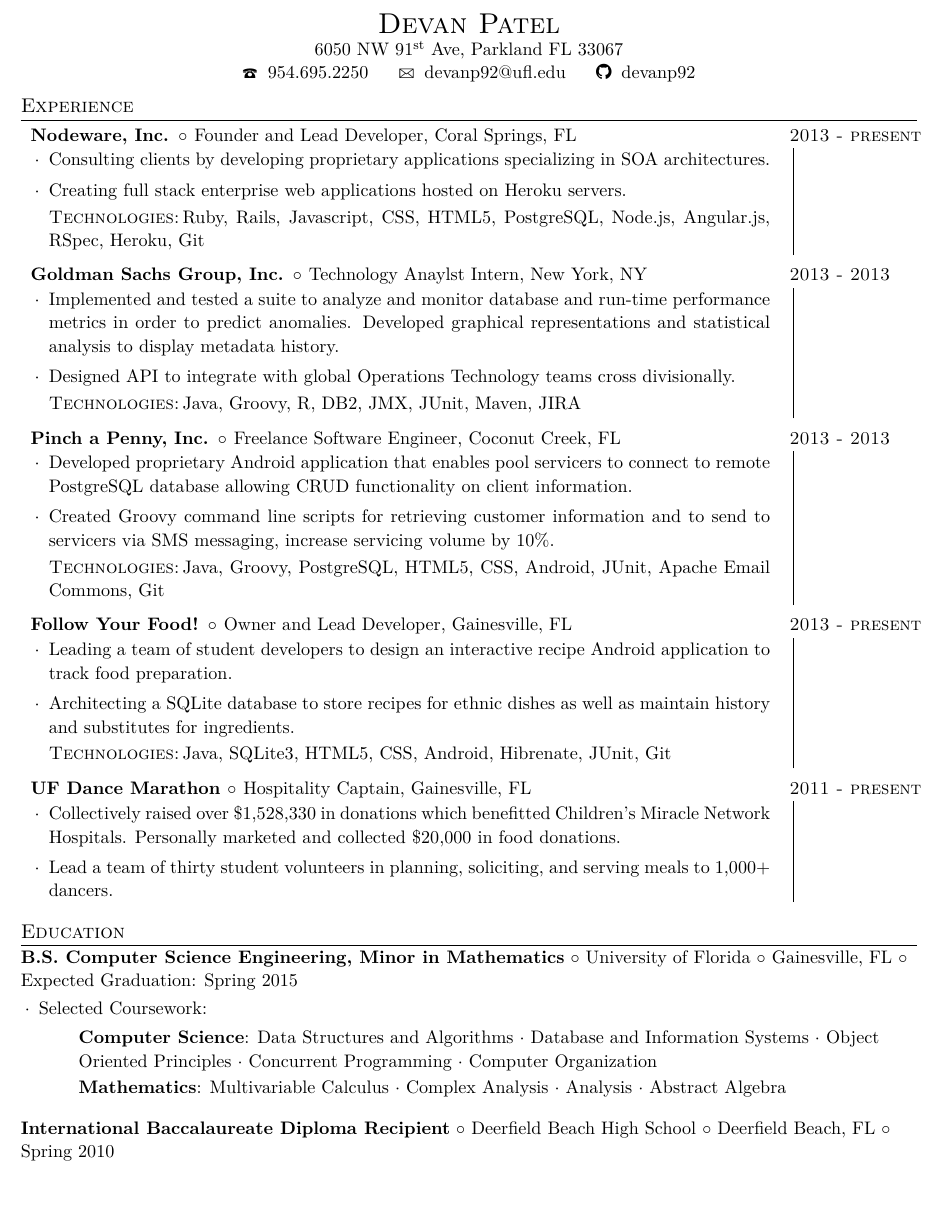
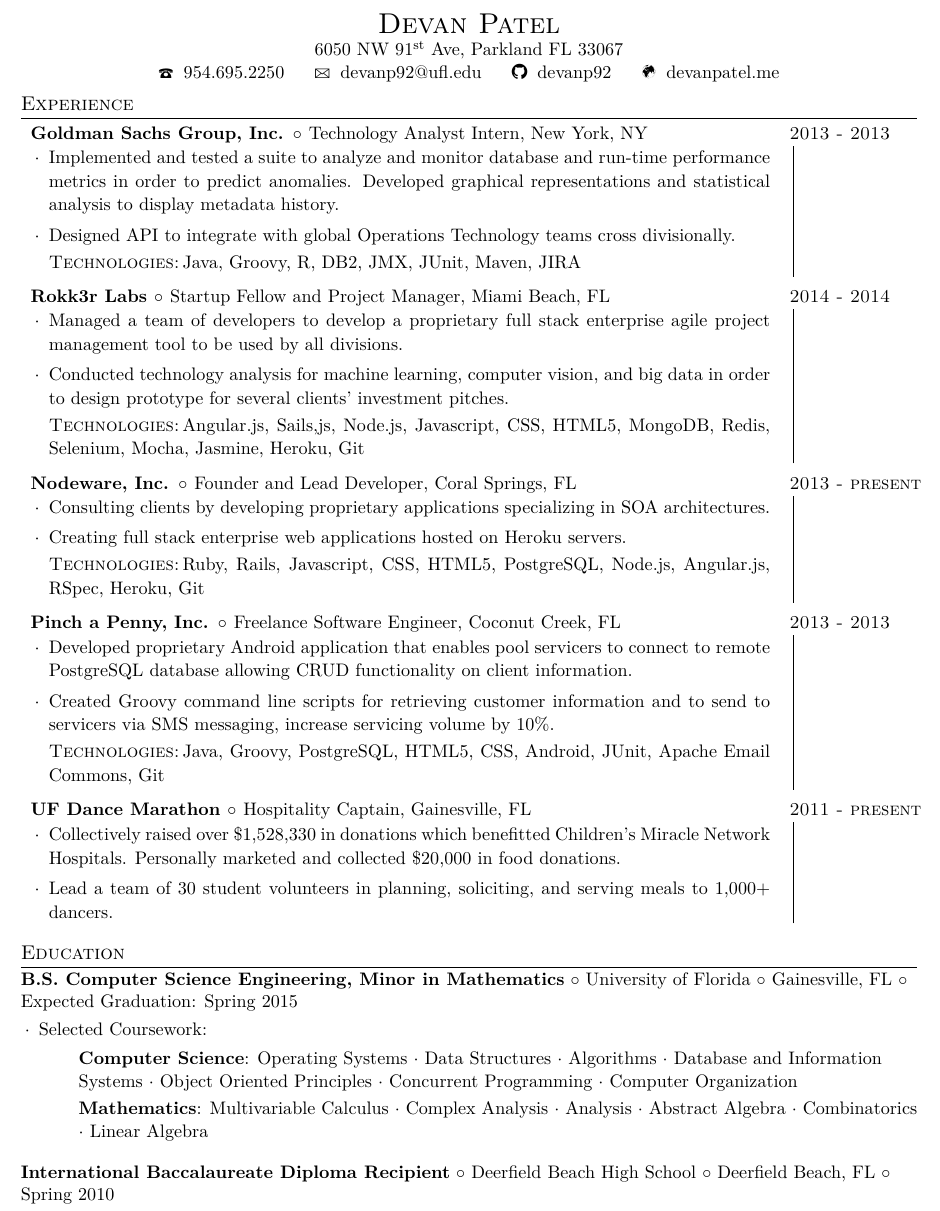
Before and after one commit to devanp92/LaTeX-resume, a LaTeX CV (latex_resume/Devan_Patel_Resume.tex): part of the page, cut so that both start at the same text. Compiled offline with XeLaTeX.

Commit message:
Updating for website

```diff
--- a/latex_resume/Devan_Patel_Resume_tex.tex
+++ b/latex_resume/Devan_Patel_Resume.tex
@@ -6,6 +6,7 @@
 \usepackage{marvosym}
 \usepackage{fix-cm}
 \usepackage{fontspec}
+\usepackage{url}
 \usepackage{xunicode,xltxtra}
 \usepackage{titlesec}
 \usepackage{fontawesome}
@@ -29,7 +30,8 @@
 	{\begin{center}
 		{\LARGE \scshape{#1}}\\
 		#2\\
-		\Telefon \hspace{0.5ex} #3 \hspace{1em} \Letter \hspace{0.5ex} #4 \hspace{1em} \faGithub \hspace{0.5ex} #5
+		\Telefon \hspace{0.5ex} #3 \hspace{1em} \Letter \hspace{0.5ex} #4 \hspace{1em} \faGithub \hspace{0.5ex} #5 \hspace{1em} \Mundus \hspace{0.5ex} devanpatel.me
+
 	\end{center}
 	\vspace*{-8pt}}
 
@@ -65,6 +67,26 @@
 % Experience
 \section{Experience}
 
+\employer{Goldman Sachs Group, Inc.}{Technology Analyst Intern, New York, NY}{2013 - 2013}{
+	\begin{achievements}
+
+	\item{Implemented and tested a suite to analyze and monitor database and run-time performance metrics in order to predict  anomalies. Developed graphical representations and statistical analysis to display metadata history.}
+
+	\item{Designed API to integrate with global Operations Technology teams cross divisionally.\kt Java, Groovy, R, DB2, JMX, JUnit, Maven, JIRA}
+
+	\end{achievements}
+}
+
+\employer{Rokk3r Labs}{Startup Fellow and Project Manager, Miami Beach, FL}{2014 - 2014}{
+\begin{achievements}
+
+\item{Managed a team of developers to develop a proprietary full stack enterprise agile project management tool to be used by all divisions.}
+
+\item{Conducted technology analysis for machine learning, computer vision, and big data in order to design prototype for several clients' investment pitches. \kt Angular.js, Sails,js, Node.js, Javascript, CSS, HTML5, MongoDB, Redis, Selenium, Mocha, Jasmine, Heroku, Git}
+
+\end{achievements}
+}
+
 \employer{Nodeware, Inc.}{Founder and Lead Developer, Coral Springs, FL}{2013 - present}{
 \begin{achievements}
 
@@ -73,17 +95,6 @@
 \item{Creating full stack enterprise web applications hosted on Heroku servers. \kt Ruby, Rails, Javascript, CSS, HTML5, PostgreSQL, Node.js, Angular.js, RSpec, Heroku, Git}
 
 \end{achievements}
-}
-
-
-\employer{Goldman Sachs Group, Inc.}{Technology Anaylst Intern, New York, NY}{2013 - 2013}{
-	\begin{achievements}
-
-	\item{Implemented and tested a suite to analyze and monitor database and run-time performance metrics in order to predict  anomalies. Developed graphical representations and statistical analysis to display metadata history.}
-
-	\item{Designed API to integrate with global Operations Technology teams cross divisionally.\kt Java, Groovy, R, DB2, JMX, JUnit, Maven, JIRA}
-
-	\end{achievements}
 }
 
 
@@ -97,32 +108,23 @@
 	\end{achievements}
 }
 
-\employer{Follow Your Food!}{Owner and Lead Developer, Gainesville, FL}{2013 - present}{
+\employer{UF Dance Marathon}{Hospitality Captain, Gainesville, FL}{2011 - present} {
 	\begin{achievements}
 
-	\item{Leading a team of student developers to design an interactive recipe Android application to track food preparation.}
-
-	\item{Architecting a SQLite database to store recipes for ethnic dishes as well as maintain history and substitutes for ingredients.\kt Java, SQLite3, HTML5, CSS, Android, Hibrenate, JUnit, Git}
+	\item{Collectively raised over \$1,528,330 in donations which benefitted Children’s Miracle Network Hospitals. Personally marketed and collected \$20,000 in food donations.}
+	\item{Lead a team of 30 student volunteers in planning, soliciting, and serving meals to 1,000+ dancers. }
 
 	\end{achievements}
 }
 
-\employer{UF Dance Marathon}{Hospitality Captain, Gainesville, FL}{2011 - present} {
-	\begin{achievements}
-
-	\item{Collectively raised over \$1,528,330 in donations which benefitted Children’s Miracle Network Hospitals. Personally marketed and collected \$20,000 in food donations.}
-	\item{Lead a team of thirty student volunteers in planning, soliciting, and serving meals to 1,000+ dancers. }
-
-	\end{achievements}
-}
 
 % Education
 \section{Education}
 
 \schoolwithcourses{B.S. Computer Science Engineering, Minor in Mathematics}{University of Florida}{Gainesville, FL}{Expected Graduation: Spring 2015}{
 \begin{courses}
-	\course{Computer Science}{Data Structures and Algorithms $\cdot$ Database and Information Systems $\cdot$ Object Oriented Principles $\cdot$ Concurrent Programming $\cdot$ Computer Organization}
-	\course{Mathematics}{Multivariable Calculus $\cdot$ Complex Analysis $\cdot$ Analysis $\cdot$ Abstract Algebra}
+	\course{Computer Science}{Operating Systems $\cdot$  Data Structures $\cdot$  Algorithms $\cdot$ Database and Information Systems $\cdot$ Object Oriented Principles $\cdot$ Concurrent Programming $\cdot$ Computer Organization}
+	\course{Mathematics}{Multivariable Calculus $\cdot$ Complex Analysis $\cdot$ Analysis $\cdot$ Abstract Algebra $\cdot$ Combinatorics $\cdot$ Linear Algebra}
 \end{courses}}
 
 
```
Also changed, not shown: latex_resume/Devan_Patel_Resume.pdf (added), latex_resume/Devan_Patel_Resume_tex.pdf, 3 other files.
